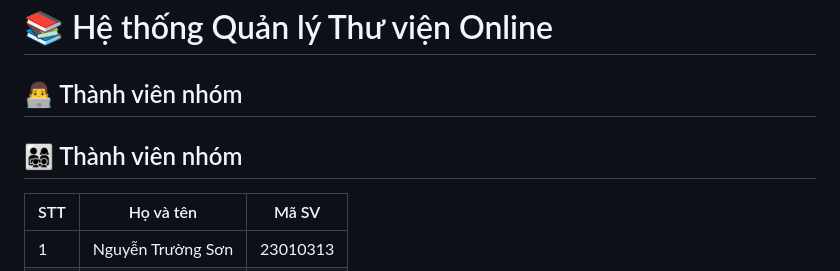
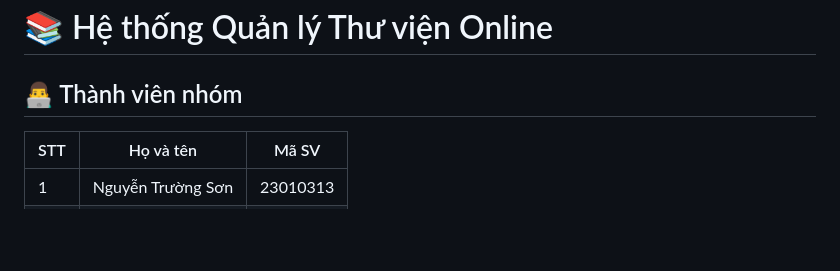
Before and after one commit to ToiTenHieu/PTTKPM25-26_N05_Nhom10, a Markdown page: README.md, the part around the change. Rendered like a GitHub page; blank space fills up the shorter version.

```diff
--- a/README.md
+++ b/README.md
@@ -1,7 +1,6 @@
 
 # 📚 Hệ thống Quản lý Thư viện Online
 ## 👨‍💻 Thành viên nhóm
-## 👨‍👩‍👧‍👦 Thành viên nhóm
 
 | STT | Họ và tên          | Mã SV            |
 |-----|--------------------|----------------------|
```
